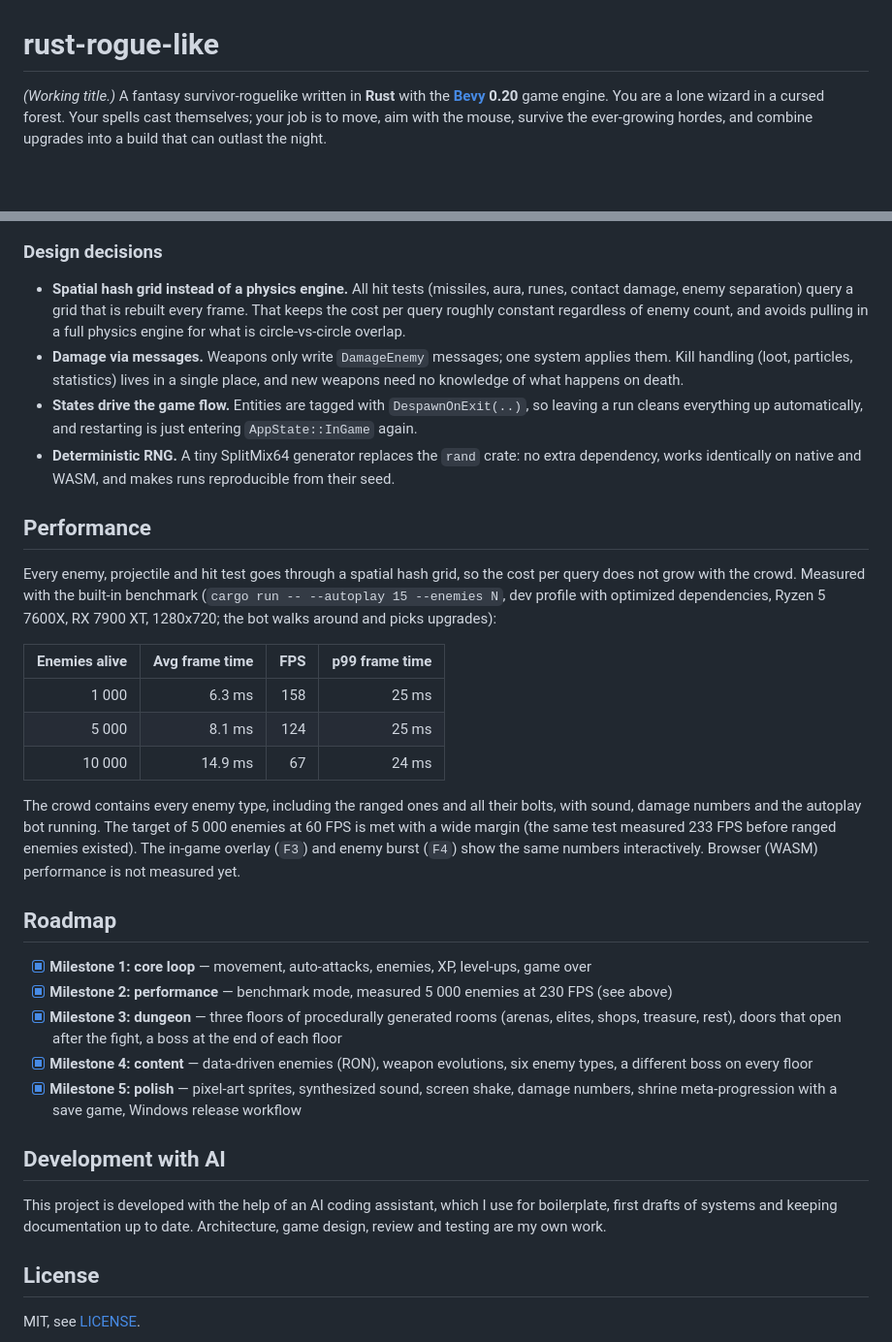
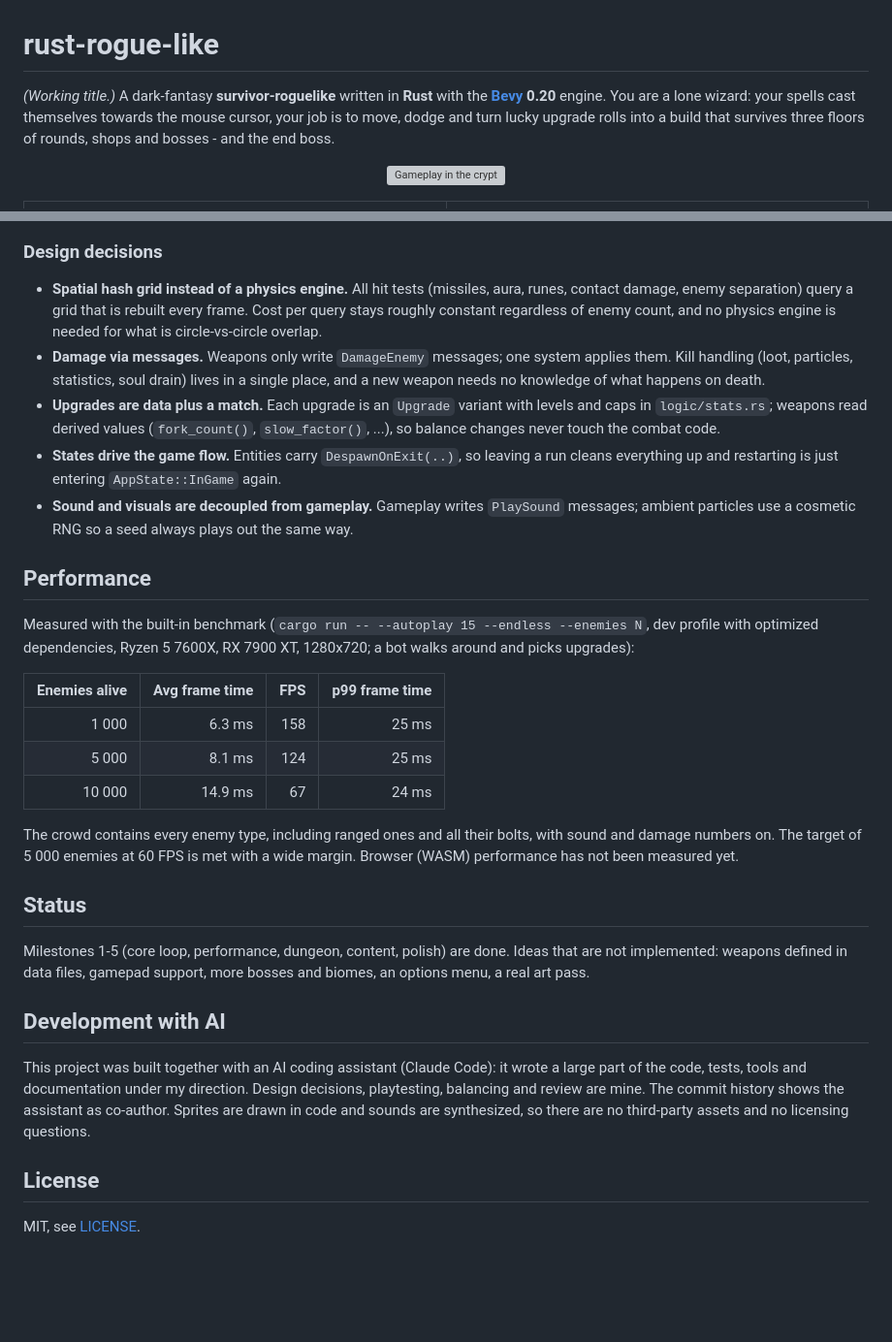
Before and after one commit to MichaelRimland/rust-rogue-like, a Markdown page: README.md, 2 parts joined by grey strips. Shown at 97% size. GitHub-like rendering; blank space fills up the shorter version; grey boxes are pictures that could not be loaded.

```diff
--- a/README.md
+++ b/README.md
@@ -1,8 +1,13 @@
 # rust-rogue-like
 
-*(Working title.)* A fantasy survivor-roguelike written in **Rust** with the **[Bevy](https://bevy.org) 0.20** game engine.
-You are a lone wizard in a cursed forest. Your spells cast themselves; your job is to move,
-aim with the mouse, survive the ever-growing hordes, and combine upgrades into a build that can outlast the night.
+*(Working title.)* A dark-fantasy **survivor-roguelike** written in **Rust** with the
+**[Bevy](https://bevy.org) 0.20** engine. You are a lone wizard: your spells cast themselves
+towards the mouse cursor, your job is to move, dodge and turn lucky upgrade rolls into a build
+that survives three floors of rounds, shops and bosses - and the end boss.
+
+<p align="center">
+  <img src="docs/gameplay.webp" alt="Gameplay in the crypt" width="720">
+</p>
 
 <!-- TODO once the repo is public and GitHub Pages is enabled, restore the play link:
 **[▶ Play in the browser](https://MichaelRimland.github.io/rust-rogue-like/)**
@@ -146,23 +174,25 @@ flowchart LR
 ### Design decisions
 
 - **Spatial hash grid instead of a physics engine.** All hit tests (missiles, aura, runes,
-  contact damage, enemy separation) query a grid that is rebuilt every frame. That keeps the
-  cost per query roughly constant regardless of enemy count, and avoids pulling in a full
-  physics engine for what is circle-vs-circle overlap.
-- **Damage via messages.** Weapons only write `DamageEnemy` messages; one system applies them.
-  Kill handling (loot, particles, statistics) lives in a single place, and new weapons need no
-  knowledge of what happens on death.
-- **States drive the game flow.** Entities are tagged with `DespawnOnExit(..)`, so leaving a
-  run cleans everything up automatically, and restarting is just entering `AppState::InGame` again.
-- **Deterministic RNG.** A tiny SplitMix64 generator replaces the `rand` crate: no extra
-  dependency, works identically on native and WASM, and makes runs reproducible from their seed.
+  contact damage, enemy separation) query a grid that is rebuilt every frame. Cost per query
+  stays roughly constant regardless of enemy count, and no physics engine is needed for what
+  is circle-vs-circle overlap.
+- **Damage via messages.** Weapons only write `DamageEnemy` messages; one system applies
+  them. Kill handling (loot, particles, statistics, soul drain) lives in a single place, and a
+  new weapon needs no knowledge of what happens on death.
+- **Upgrades are data plus a match.** Each upgrade is an `Upgrade` variant with levels and
+  caps in `logic/stats.rs`; weapons read derived values (`fork_count()`, `slow_factor()`, ...),
+  so balance changes never touch the combat code.
+- **States drive the game flow.** Entities carry `DespawnOnExit(..)`, so leaving a run cleans
+  everything up and restarting is just entering `AppState::InGame` again.
+- **Sound and visuals are decoupled from gameplay.** Gameplay writes `PlaySound` messages;
+  ambient particles use a cosmetic RNG so a seed always plays out the same way.
 
 ## Performance
 
-Every enemy, projectile and hit test goes through a spatial hash grid, so the cost per
-query does not grow with the crowd. Measured with the built-in benchmark
-(`cargo run -- --autoplay 15 --enemies N`, dev profile with optimized dependencies,
-Ryzen 5 7600X, RX 7900 XT, 1280x720; the bot walks around and picks upgrades):
+Measured with the built-in benchmark (`cargo run -- --autoplay 15 --endless --enemies N`, dev
+profile with optimized dependencies, Ryzen 5 7600X, RX 7900 XT, 1280x720; a bot walks around
+and picks upgrades):
 
 | Enemies alive | Avg frame time | FPS | p99 frame time |
 | ---: | ---: | ---: | ---: |
@@ -170,25 +200,23 @@ Ryzen 5 7600X, RX 7900 XT, 1280x720; the bot walks around and picks upgrades):
 | 5 000 | 8.1 ms | 124 | 25 ms |
 | 10 000 | 14.9 ms | 67 | 24 ms |
 
-The crowd contains every enemy type, including the ranged ones and all their bolts, with
-sound, damage numbers and the autoplay bot running. The target of 5 000 enemies at 60 FPS
-is met with a wide margin (the same test measured 233 FPS before ranged enemies existed). The in-game overlay
-(`F3`) and enemy burst (`F4`) show the same numbers interactively. Browser (WASM) performance
-is not measured yet.
+The crowd contains every enemy type, including ranged ones and all their bolts, with sound and
+damage numbers on. The target of 5 000 enemies at 60 FPS is met with a wide margin. Browser
+(WASM) performance has not been measured yet.
 
-## Roadmap
+## Status
 
-- [x] **Milestone 1: core loop** — movement, auto-attacks, enemies, XP, level-ups, game over
-- [x] **Milestone 2: performance** — benchmark mode, measured 5 000 enemies at 230 FPS (see above)
-- [x] **Milestone 3: dungeon** — three floors of procedurally generated rooms (arenas, elites, shops, treasure, rest), doors that open after the fight, a boss at the end of each floor
-- [x] **Milestone 4: content** — data-driven enemies (RON), weapon evolutions, six enemy types, a different boss on every floor
-- [x] **Milestone 5: polish** — pixel-art sprites, synthesized sound, screen shake, damage numbers, shrine meta-progression with a save game, Windows release workflow
+Milestones 1-5 (core loop, performance, dungeon, content, polish) are done. Ideas that are not
+implemented: weapons defined in data files, gamepad support, more bosses and biomes, an
+options menu, a real art pass.
 
 ## Development with AI
 
-This project is developed with the help of an AI coding assistant, which I use for boilerplate,
-first drafts of systems and keeping documentation up to date. Architecture, game design,
-review and testing are my own work.
+This project was built together with an AI coding assistant (Claude Code): it wrote a large
+part of the code, tests, tools and documentation under my direction. Design decisions,
+playtesting, balancing and review are mine. The commit history shows the assistant as
+co-author. Sprites are drawn in code and sounds are synthesized, so there are no third-party
+assets and no licensing questions.
 
 ## License
 
```
Also changed, not shown: other parts of README.md (+82 -59 lines), docs/screenshots/boss-fight.png (added), docs/screenshots/crypt.png (added), docs/screenshots/forest.png (added), docs/screenshots/menu.png (added), 4 other files.
